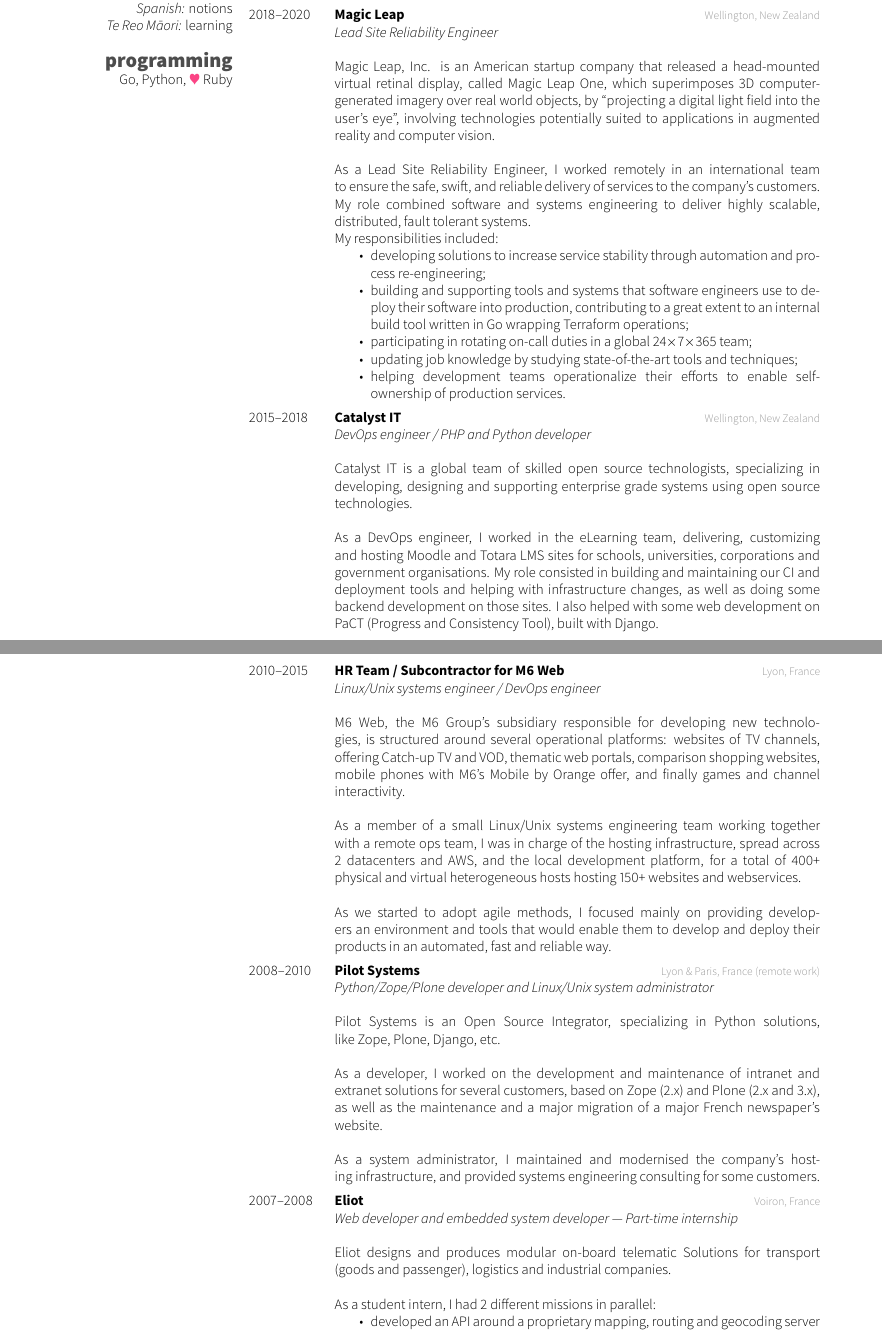
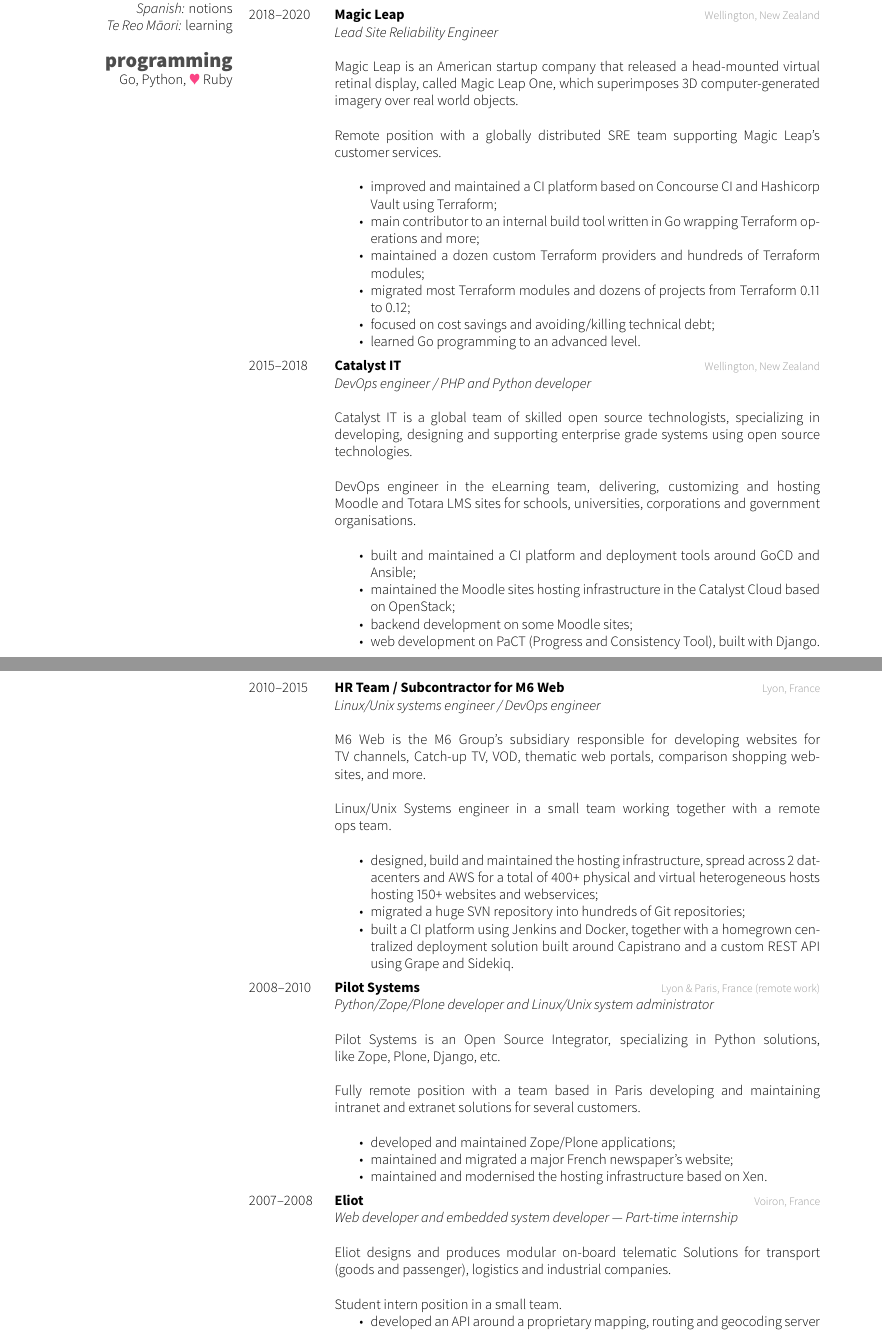
Before and after one commit to peikk0/cv, a LaTeX CV (cv.tex): two parts of pages 1 and 2 of 3, joined at a grey line, cut so that both start at the same text. The pictures show the PDF file cv.pdf that the author committed with the source.

Commit message:
Itemize and reword job description to make them more digest

```diff
--- a/cv.tex
+++ b/cv.tex
@@ -50,33 +50,24 @@
     {
       \textit{Lead Site Reliability Engineer} \\
       \\
-      Magic Leap, Inc. is an American startup company that released a
-      head-mounted virtual retinal display, called Magic Leap One, which
-      superimposes 3D computer-generated imagery over real world objects, by
-      ``projecting a digital light field into the user's eye'', involving
-      technologies potentially suited to applications in augmented reality and
-      computer vision. \\
+      Magic Leap is an American startup company that released a head-mounted
+      virtual retinal display, called Magic Leap One, which superimposes 3D
+      computer-generated imagery over real world objects. \\
       \\
-      As a Lead Site Reliability Engineer, I worked remotely in an
-      international team to ensure the safe, swift, and reliable delivery of
-      services to the company's customers. My role combined software and
-      systems engineering to deliver highly scalable, distributed, fault
-      tolerant systems.
+      Remote position with a globally distributed SRE team supporting Magic
+      Leap's customer services.
       \\
-      My responsibilities included:
       \begin{itemize}
-        \item developing solutions to increase service stability through
-              automation and process re-engineering;
-        \item building and supporting tools and systems that software engineers
-              use to deploy their software into production,
-              contributing to a great extent to an internal build tool written
-              in Go wrapping Terraform operations;
-        \item participating in rotating on-call duties in a global
-              24$\times$7$\times$365 team;
-        \item updating job knowledge by studying state-of-the-art tools and
-              techniques;
-        \item helping development teams operationalize their efforts to enable
-              self-ownership of production services.
+        \item improved and maintained a CI platform based on Concourse CI and
+              Hashicorp Vault using Terraform;
+        \item main contributor to an internal build tool written in Go wrapping
+              Terraform operations and more;
+        \item maintained a dozen custom Terraform providers and hundreds of
+              Terraform modules;
+        \item migrated most Terraform modules and dozens of projects from
+              Terraform 0.11 to 0.12;
+        \item focused on cost savings and avoiding/killing technical debt;
+        \item learned Go programming to an advanced level.
       \end{itemize}
     }
 
@@ -91,13 +82,19 @@
       specializing in developing, designing and supporting enterprise grade
       systems using open source technologies. \\
       \\
-      As a DevOps engineer, I worked in the eLearning team, delivering,
+      DevOps engineer in the eLearning team, delivering,
       customizing and hosting Moodle and Totara LMS sites for schools,
-      universities, corporations and government organisations. My role
-      consisted in building and maintaining our CI and deployment tools and
-      helping with infrastructure changes, as well as doing some backend
-      development on those sites. I also helped with some web development on
-      PaCT (Progress and Consistency Tool), built with Django.
+      universities, corporations and government organisations.
+      \\
+      \begin{itemize}
+        \item built and maintained a CI platform and deployment tools around
+              GoCD and Ansible;
+        \item maintained the Moodle sites hosting infrastructure in the
+              Catalyst Cloud based on OpenStack;
+        \item backend development on some Moodle sites;
+        \item web development on PaCT (Progress and Consistency Tool), built
+              with Django.
+      \end{itemize}
     }
 
   \entry
@@ -107,21 +104,23 @@
     {
       \textit{Linux/Unix systems engineer / DevOps engineer} \\
       \\
-      M6 Web, the M6 Group’s subsidiary responsible for developing new
-      technologies, is structured around several operational platforms:
-      websites of TV channels, offering Catch-up TV and VOD, thematic web
-      portals, comparison shopping websites, mobile phones with M6’s Mobile by
-      Orange offer, and finally games and channel interactivity. \\
+      M6 Web is the M6 Group’s subsidiary responsible for developing websites
+      for TV channels, Catch-up TV, VOD, thematic web portals, comparison
+      shopping websites, and more. \\
       \\
-      As a member of a small Linux/Unix systems engineering team working
-      together with a remote ops team, I was in charge of the hosting
-      infrastructure, spread across 2 datacenters and AWS, and the local
-      development platform, for a total of 400+ physical and virtual
-      heterogeneous hosts hosting 150+ websites and webservices. \\
+      Linux/Unix Systems engineer in a small team working
+      together with a remote ops team.
       \\
-      As we started to adopt agile methods, I focused mainly on providing
-      developers an environment and tools that would enable them to develop and
-      deploy their products in an automated, fast and reliable way.
+      \begin{itemize}
+        \item designed, build and maintained the hosting infrastructure, spread
+              across 2 datacenters and AWS for a total of 400+ physical and
+              virtual heterogeneous hosts hosting 150+ websites and
+              webservices;
+        \item migrated a huge SVN repository into hundreds of Git repositories;
+        \item built a CI platform using Jenkins and Docker, together with a
+              homegrown centralized deployment solution built around Capistrano
+              and a custom REST API using Grape and Sidekiq.
+      \end{itemize}
     }
 
   \entry
@@ -129,20 +128,20 @@
     {Pilot Systems}
     {Lyon \& Paris, France (remote work)}
     {
-        \textit{Python/Zope/Plone developer and Linux/Unix system
-                administrator} \\
-        \\
-        Pilot Systems is an Open Source Integrator, specializing in Python
-        solutions, like Zope, Plone, Django, etc. \\
-        \\
-        As a developer, I worked on the development and maintenance of intranet
-        and extranet solutions for several customers, based on Zope (2.x) and
-        Plone (2.x and 3.x), as well as the maintenance and a major migration
-        of a major French newspaper's website. \\
-        \\
-        As a system administrator, I maintained and modernised the company's
-        hosting infrastructure, and provided systems engineering consulting for
-        some customers.
+      \textit{Python/Zope/Plone developer and Linux/Unix system administrator} \\
+      \\
+      Pilot Systems is an Open Source Integrator, specializing in Python
+      solutions, like Zope, Plone, Django, etc. \\
+      \\
+      Fully remote position with a team based in Paris developing and maintaining intranet
+      and extranet solutions for several customers.
+      \\
+      \begin{itemize}
+        \item developed and maintained Zope/Plone applications;
+        \item maintained and migrated a major French newspaper's website;
+        \item maintained and modernised the hosting infrastructure based on
+              Xen.
+      \end{itemize}
     }
 
   \entry
@@ -156,7 +155,7 @@
         Eliot designs and produces modular on-board telematic Solutions for
         transport (goods and passenger), logistics and industrial companies. \\
         \\
-        As a student intern, I had 2 different missions in parallel:
+        Student intern position in a small team.
         \begin{itemize}
           \item developed an API around a proprietary mapping, routing and
                 geocoding server (deCarta DDS) that could be used in a
```
Also changed, not shown: cv.pdf.
